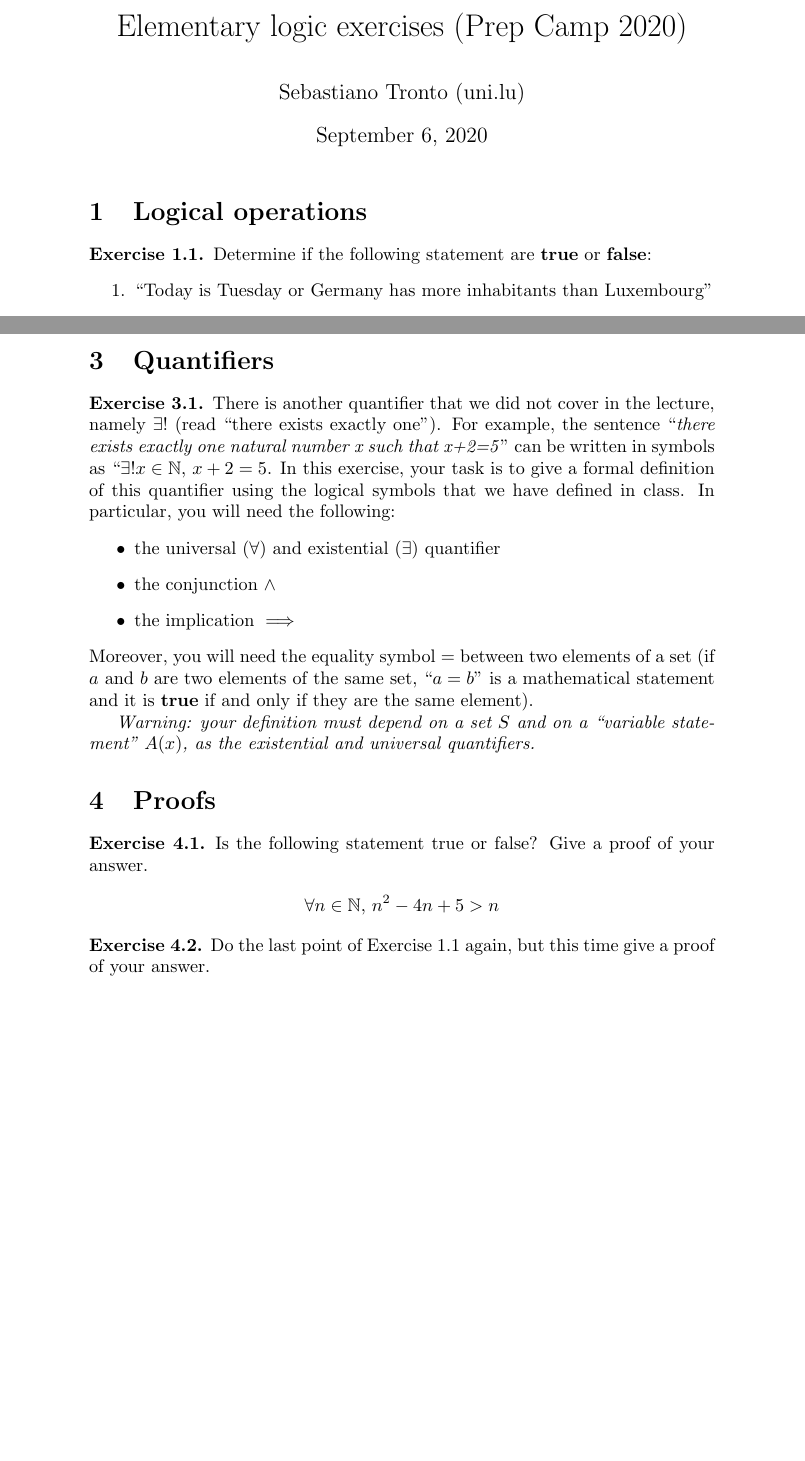
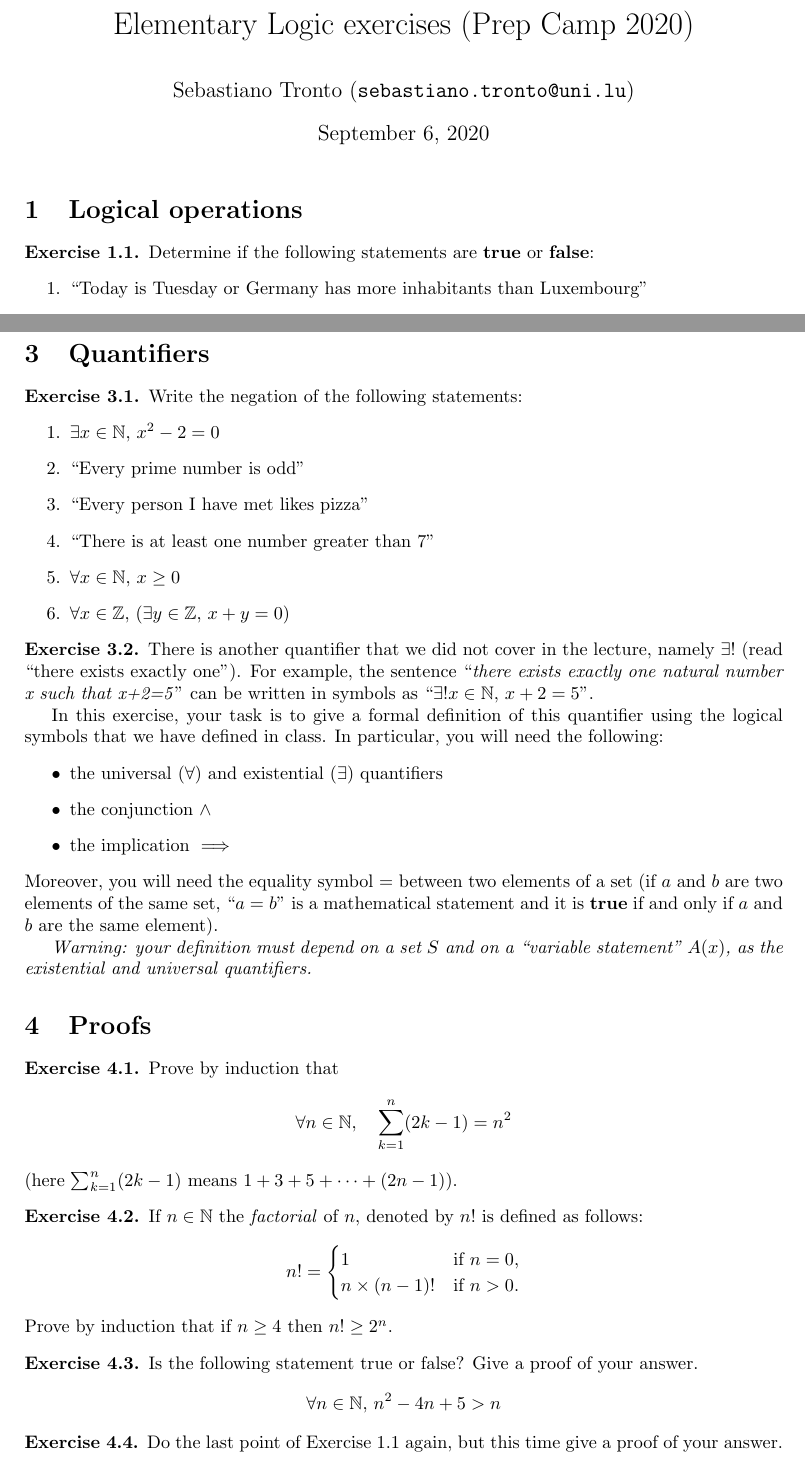
Before and after one commit to sebastianotronto/preplogic, a LaTeX problem sheet (exercises/preplogic-exercises.tex): two parts of pages 1 and 2 of 2, joined at a grey line, cut so that both start at the same text, the shorter picture padded with empty space. Compiled offline with pdfLaTeX.

Commit message:
Added exercises and some pages to the slides

```diff
--- a/exercises/preplogic-exercises.tex
+++ b/exercises/preplogic-exercises.tex
@@ -3,11 +3,12 @@
 \usepackage{amsmath}
 \usepackage{amsthm}
 \usepackage{amssymb}
+\usepackage[top=2cm]{geometry}
 
 \theoremstyle{definition} \newtheorem{exercise}{Exercise}[section]
 
-\author{Sebastiano Tronto (uni.lu)}
-\title{Elementary logic exercises (Prep Camp 2020)}
+\author{Sebastiano Tronto (\texttt{sebastiano.tronto@uni.lu})}
+\title{Elementary Logic exercises (Prep Camp 2020)}
 
 \begin{document}
 \maketitle
@@ -15,7 +16,7 @@
 \section{Logical operations}
 
 \begin{exercise}
-  Determine if the following statement are \textbf{true} or \textbf{false}:
+  Determine if the following statements are \textbf{true} or \textbf{false}:
   \begin{enumerate}
     \item ``Today is Tuesday or Germany has more inhabitants than Luxembourg''
     \item ``$7$ is odd and $2+2=5$''
@@ -84,27 +85,62 @@ here}'' ?
 \section{Quantifiers}
 
 \begin{exercise}
+  Write the negation of the following statements:
+  \begin{enumerate}
+    \item $\exists x\in \mathbb N,\, x^2-2=0$
+    \item ``Every prime number is odd''
+    \item ``Every person I have met likes pizza''
+    \item ``There is at least one number greater than $7$''
+    \item $\forall x\in \mathbb N,\,x\geq 0$
+    \item $\forall x\in \mathbb Z,\,(\exists y\in\mathbb Z,\,x+y=0)$
+  \end{enumerate}
+\end{exercise}
+
+\begin{exercise}
   There is another quantifier that we did not cover in the lecture, namely
   $\exists!$ (read ``there exists exactly one''). For example, the sentence
   ``\emph{there exists exactly one natural number x such that x+2=5}'' can be
-  written in symbols as ``$\exists!x\in \mathbb N,\,x+2=5$.
+  written in symbols as ``$\exists!x\in \mathbb N,\,x+2=5$''.
+
   In this exercise, your task is to give a formal definition of this quantifier
   using the logical symbols that we have defined in class. In particular, you
   will need the following:
   \begin{itemize}
-    \item the universal ($\forall$) and existential ($\exists$) quantifier
+    \item the universal ($\forall$) and existential ($\exists$) quantifiers
     \item the conjunction $\land$
     \item the implication $\implies$
   \end{itemize}
   Moreover, you will need the equality symbol $=$ between two elements of a set
   (if $a$ and $b$ are two elements of the same set, ``$a=b$'' is a mathematical
-  statement and it is \textbf{true} if and only if they are the same element).
+  statement and it is \textbf{true} if and only if $a$ and $b$ are the same
+  element).
 
   \emph{Warning: your definition must depend on a set $S$ and on a ``variable
   statement'' $A(x)$, as the existential and universal quantifiers.}
 \end{exercise}
 
 \section{Proofs}
+
+\begin{exercise}
+  Prove by induction that
+  \begin{align*}
+    \forall n\in\mathbb N,\quad \sum_{k=1}^n(2k-1)=n^2
+  \end{align*}
+    (here $\sum_{k=1}^n(2k-1)$ means $1+3+5+\cdots+ (2n-1)$).
+\end{exercise}
+
+\begin{exercise}
+  If $n\in \mathbb N$ the \emph{factorial} of $n$, denoted by $n!$ is defined
+  as follows:
+  \begin{align*}
+    n!=\begin{cases}
+      1&\text{if } n=0,\\
+      n\times (n-1)! & \text{if } n> 0.
+    \end{cases}
+  \end{align*}
+  Prove by induction that if $n\geq 4$ then $n!\geq 2^n$.
+\end{exercise}
+
 
 \begin{exercise}
   Is the following statement true or false? Give a proof of your answer.
```
Also changed, not shown: slides/preplogic-slides.tex (+23 -6 lines), README.md, exercises/preplogic-exercises.pdf, slides/preplogic-slides.pdf, 11 other files.
